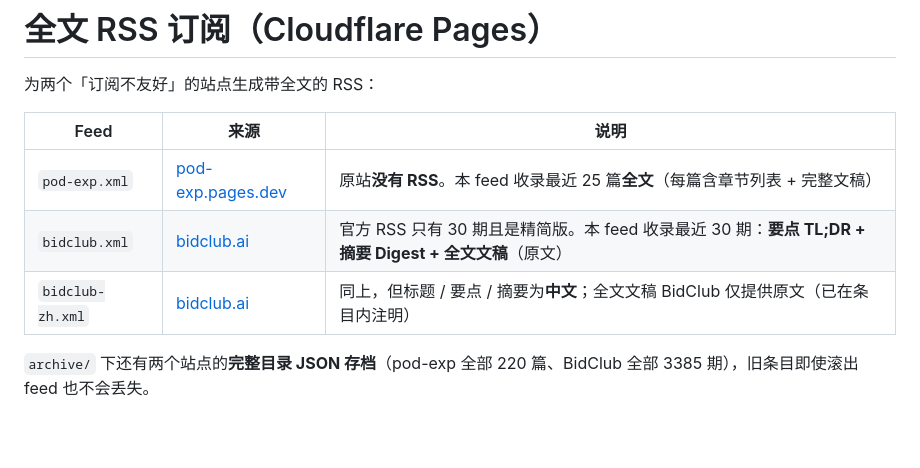
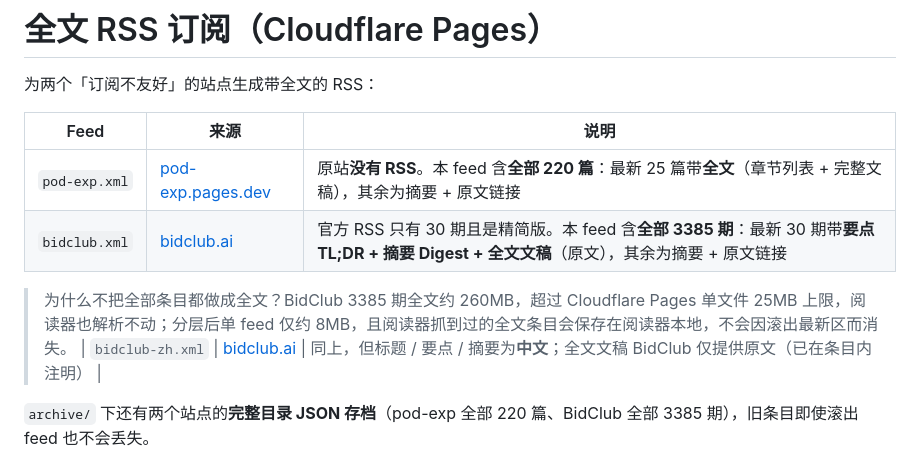
Before and after one commit to lukaschan/rss-feeds, a Markdown page: README.md, the part around the change. Drawn GitHub-style; blank space fills up the shorter version.

Commit message:
docs: README reflects full-history single-feed design

```diff
--- a/README.md
+++ b/README.md
@@ -4,8 +4,10 @@
 
 | Feed | 来源 | 说明 |
 |---|---|---|
-| `pod-exp.xml` | [pod-exp.pages.dev](https://pod-exp.pages.dev) | 原站**没有 RSS**。本 feed 收录最近 25 篇**全文**（每篇含章节列表 + 完整文稿） |
-| `bidclub.xml` | [bidclub.ai](https://bidclub.ai) | 官方 RSS 只有 30 期且是精简版。本 feed 收录最近 30 期：**要点 TL;DR + 摘要 Digest + 全文文稿**（原文） |
+| `pod-exp.xml` | [pod-exp.pages.dev](https://pod-exp.pages.dev) | 原站**没有 RSS**。本 feed 含**全部 220 篇**：最新 25 篇带**全文**（章节列表 + 完整文稿），其余为摘要 + 原文链接 |
+| `bidclub.xml` | [bidclub.ai](https://bidclub.ai) | 官方 RSS 只有 30 期且是精简版。本 feed 含**全部 3385 期**：最新 30 期带**要点 TL;DR + 摘要 Digest + 全文文稿**（原文），其余为摘要 + 原文链接 |
+
+> 为什么不把全部条目都做成全文？BidClub 3385 期全文约 260MB，超过 Cloudflare Pages 单文件 25MB 上限，阅读器也解析不动；分层后单 feed 仅约 8MB，且阅读器抓到过的全文条目会保存在阅读器本地，不会因滚出最新区而消失。
 | `bidclub-zh.xml` | [bidclub.ai](https://bidclub.ai) | 同上，但标题 / 要点 / 摘要为**中文**；全文文稿 BidClub 仅提供原文（已在条目内注明） |
 
 `archive/` 下还有两个站点的**完整目录 JSON 存档**（pod-exp 全部 220 篇、BidClub 全部 3385 期），旧条目即使滚出 feed 也不会丢失。
```
